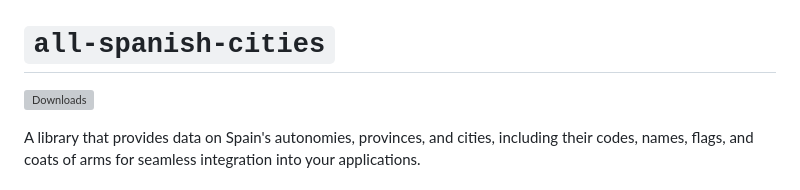
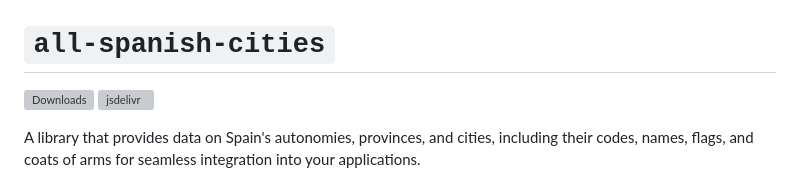
Before and after one commit to ByMykel/spanish-cities, a Markdown page: README.md, the part around one of its changes. Drawn GitHub-style; grey boxes are pictures that could not be loaded.

Commit message:
docs: jsdelivr badge

```diff
--- a/README.md
+++ b/README.md
@@ -1,6 +1,8 @@
 # `all-spanish-cities`
 
 [![Downloads][downloads-badge]][downloads]
+[![jsdelivr][jsdelivr-badge]][jsdelivr]
+
 
 A library that provides data on Spain's autonomies, provinces, and cities, including their codes, names, flags, and coats of arms for seamless integration into your applications.
 
```
Also changed, not shown: other parts of README.md (+3 -0 lines).
